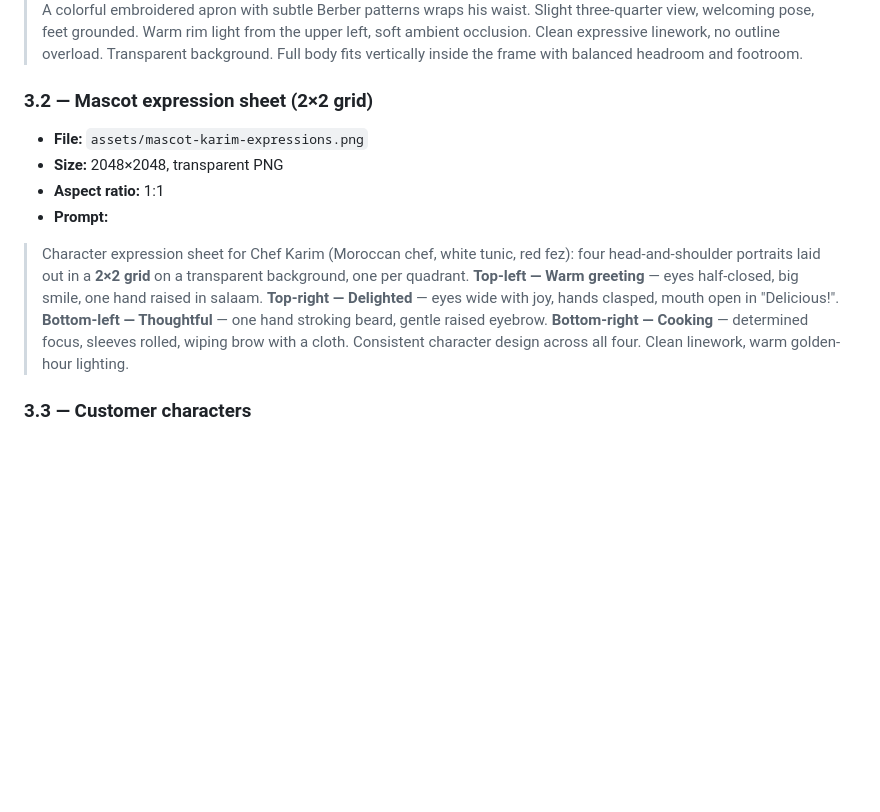
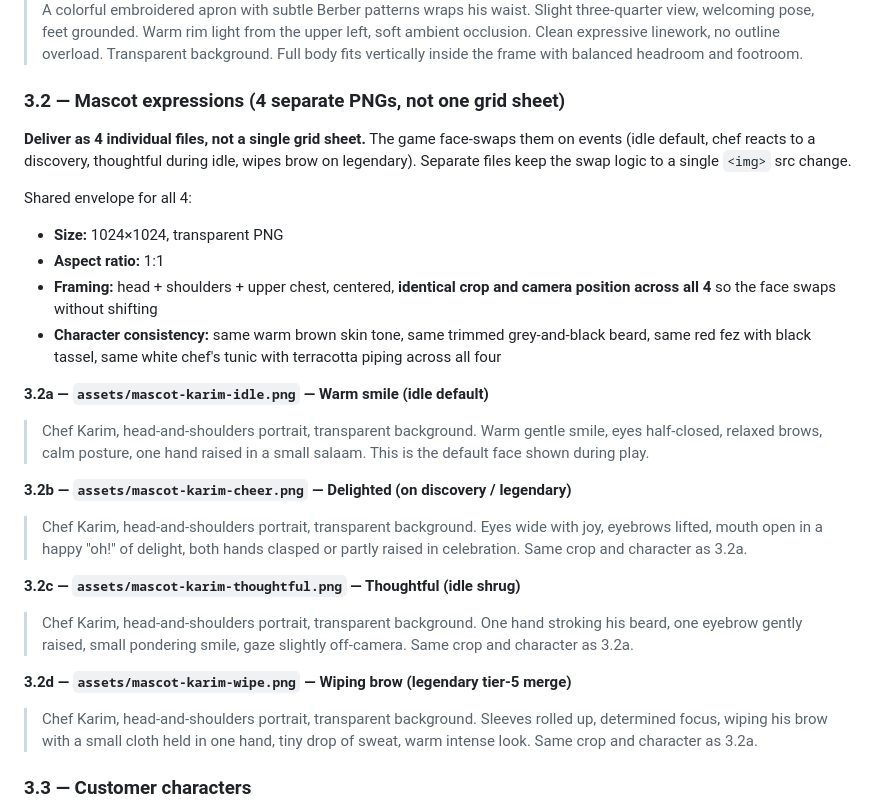
Before and after one commit to NizarDior83/Bniiine, a Markdown page: ASSETS.md, the part around the change. Drawn GitHub-style; blank space fills up the shorter version.

Commit message:
Spec Karim expressions as 4 separate PNGs (#11)
Rationale (from user Q): the game face-swaps by changing an <img> src on
state change (is-cheering / is-shrug / is-wiping). Separate transparent
PNGs make that a one-line swap. A 2x2 grid sheet would need CSS
background-position pixel offsets and any recrop between generations
breaks the alignment.

Updated 3.2 in ASSETS.md to spec four individual files at 1024x1024 1:1:
- mascot-karim-idle.png   — warm smile (default)
- mascot-karim-cheer.png  — delighted (on discovery + legendary)
- mascot-karim-thoughtful.png — stroking beard (idle shrug)
- mascot-karim-wipe.png   — wiping brow (legendary tier-5)

Shared envelope pinned so all four share crop, camera, skin tone, beard,
fez, and tunic — face swaps read as one character.

Co-authored-by: Claude <noreply@anthropic.com>

```diff
--- a/ASSETS.md
+++ b/ASSETS.md
@@ -84,12 +84,27 @@ A few assets are conceptually horizontal strips (dividers, silhouettes, mascot s
 - **Prompt:**
 > Full-body 2D character illustration of a friendly middle-aged Moroccan chef named **Karim**: warm brown skin, kind almond eyes, neatly trimmed grey-and-black beard, laugh lines. He wears a crisp white chef's tunic with terracotta piping and a small **red fez cap** with a black tassel. In his hands he presents a steaming ceramic tagine pot with a proud smile. A colorful embroidered apron with subtle Berber patterns wraps his waist. Slight three-quarter view, welcoming pose, feet grounded. Warm rim light from the upper left, soft ambient occlusion. Clean expressive linework, no outline overload. Transparent background. Full body fits vertically inside the frame with balanced headroom and footroom.
 
-### 3.2 — Mascot expression sheet (2×2 grid)
-- **File:** `assets/mascot-karim-expressions.png`
-- **Size:** 2048×2048, transparent PNG
+### 3.2 — Mascot expressions (4 separate PNGs, not one grid sheet)
+
+**Deliver as 4 individual files, not a single grid sheet.** The game face-swaps them on events (idle default, chef reacts to a discovery, thoughtful during idle, wipes brow on legendary). Separate files keep the swap logic to a single `<img>` src change.
+
+Shared envelope for all 4:
+- **Size:** 1024×1024, transparent PNG
 - **Aspect ratio:** 1:1
-- **Prompt:**
-> Character expression sheet for Chef Karim (Moroccan chef, white tunic, red fez): four head-and-shoulder portraits laid out in a **2×2 grid** on a transparent background, one per quadrant. **Top-left — Warm greeting** — eyes half-closed, big smile, one hand raised in salaam. **Top-right — Delighted** — eyes wide with joy, hands clasped, mouth open in "Delicious!". **Bottom-left — Thoughtful** — one hand stroking beard, gentle raised eyebrow. **Bottom-right — Cooking** — determined focus, sleeves rolled, wiping brow with a cloth. Consistent character design across all four. Clean linework, warm golden-hour lighting.
+- **Framing:** head + shoulders + upper chest, centered, **identical crop and camera position across all 4** so the face swaps without shifting
+- **Character consistency:** same warm brown skin tone, same trimmed grey-and-black beard, same red fez with black tassel, same white chef's tunic with terracotta piping across all four
+
+**3.2a — `assets/mascot-karim-idle.png` — Warm smile (idle default)**
+> Chef Karim, head-and-shoulders portrait, transparent background. Warm gentle smile, eyes half-closed, relaxed brows, calm posture, one hand raised in a small salaam. This is the default face shown during play.
+
+**3.2b — `assets/mascot-karim-cheer.png` — Delighted (on discovery / legendary)**
+> Chef Karim, head-and-shoulders portrait, transparent background. Eyes wide with joy, eyebrows lifted, mouth open in a happy "oh!" of delight, both hands clasped or partly raised in celebration. Same crop and character as 3.2a.
+
+**3.2c — `assets/mascot-karim-thoughtful.png` — Thoughtful (idle shrug)**
+> Chef Karim, head-and-shoulders portrait, transparent background. One hand stroking his beard, one eyebrow gently raised, small pondering smile, gaze slightly off-camera. Same crop and character as 3.2a.
+
+**3.2d — `assets/mascot-karim-wipe.png` — Wiping brow (legendary tier-5 merge)**
+> Chef Karim, head-and-shoulders portrait, transparent background. Sleeves rolled up, determined focus, wiping his brow with a small cloth held in one hand, tiny drop of sweat, warm intense look. Same crop and character as 3.2a.
 
 ### 3.3 — Customer characters
 - **File:** `assets/customers-sheet.png`
```
